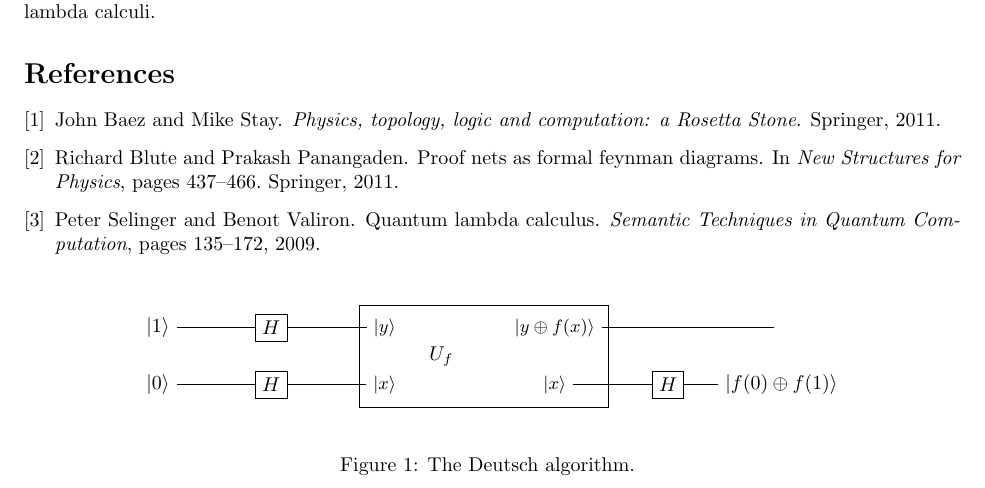
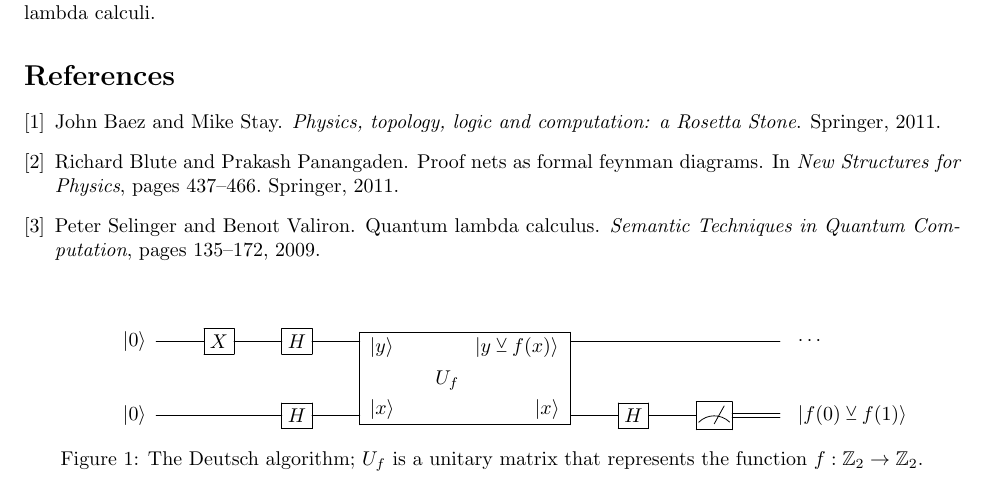
Before and after one commit to jpaykin/QuantumLinearLogic, a LaTeX document (proposal.tex): part of the page, cut so that both start at the same text. Compiled offline with pdfLaTeX.

Commit message:
Redid the circuit.  It's prettier, but hackish.

```diff
--- a/proposal.tex
+++ b/proposal.tex
@@ -2,6 +2,7 @@
 \usepackage{fullpage}
 \usepackage{amsmath,amssymb}
 \usepackage{cmll} %parr
+\input{Qcircuit}
 \usepackage{tikz}
 \usetikzlibrary{arrows,positioning,fit,petri,decorations.markings,shapes}
 
@@ -30,32 +31,23 @@ and the connection between classical linear logic (including the $\parr$ and $?$
 and quantum computation.
 
 \begin{figure}
-\begin{center} \begin{tikzpicture}
-    \node (1) at (-3,1) {$\qubit{1}$} ;
-    \node (0) at (-3,0) {$\qubit{0}$} ;
-    \node[draw,rectangle] (H1) at (-1,1) {$H$} ;
-    \node[draw,rectangle] (H2) at (-1,0) {$H$} ;
-    \node[draw,rectangle] (H3) at ( 6,0) {$H$} ;
-    \node (U) at (2,0.5) {$U_f$} ;
-    \node (y1) at (1,1) {\small $\qubit{y}$} ;
-    \node (x1) at (1,0) {\small $\qubit{x}$} ;
-    \node (x2) at (4,0) {\small $\qubit{x}$} ;
-    \node (y2) at (4,1) {\small $\qubit{y \oplus f(x)}$} ;
-    \node (end) at (8,0) {$\qubit{f(0) \oplus f(1)}$} ;
-    \node (empty) at (8,1) {} ;
-
-    \node [draw, fit= (x1) (y1) (x2) (y2) (U)] {};
-
-    \path[-] (1) edge node[align=center] {} (H1) ;
-    \path[-] (0) edge node[align=center] {} (H2) ;
-    \path[-] (H1) edge node[align=center] {} (y1) ;
-    \path[-] (H2) edge node[align=center] {} (x1) ;
-    \path[-] (x2) edge node[align=center] {} (H3) ;
-    \path[-] (H3) edge node[align=center] {} (end) ;
-    \path[-] (y2) edge node[align=center] {} (empty) ;
-\end{tikzpicture} \end{center}
-\caption{The Deutsch algorithm.
-\label{fig:deutsch}}
+% This is an utter hack.
+\def\GATE{%
+  ^{\raisebox{+1.25em}{$\ket{y}$}}%
+  _{\raisebox{-1.25em}{$\ket{x}$}}%
+  \rlap{$\qquad U_f$}{\qquad\qquad}%
+  ^{\raisebox{+1.25em}{$\ket{y \veebar f(x)}$}}%
+  _{\raisebox{-1.25em}{$\quad\qquad\ket{x}$}}%
+}%
+\centerline{\Qcircuit{
+  \lstick{\ket{0}} & \gate{X} & \gate{H} & \multigate{1}{\GATE} & \qw      & \qw    & \qw & \rstick{\hspace{-2em}\cdots}                  \\
+  \lstick{\ket{0}} & \qw      & \gate{H} & \ghost{\GATE}        & \gate{H} & \meter & \cw & \rstick{\hspace{-2em}\ket{f(0) \veebar f(1)}} \\
+}}
+% |y>        |y \veebar f(x)>
+%      U_f
+% |x>        |x>
+\caption{The Deutsch algorithm; $U_f$ is a unitary matrix that represents the
+  function $f : \mathbb{Z}_2 \to \mathbb{Z}_2$.\label{fig:deutsch}}
 \end{figure}
 
 In quantum mechanics, circuit diagrams are one of the primary means
```
